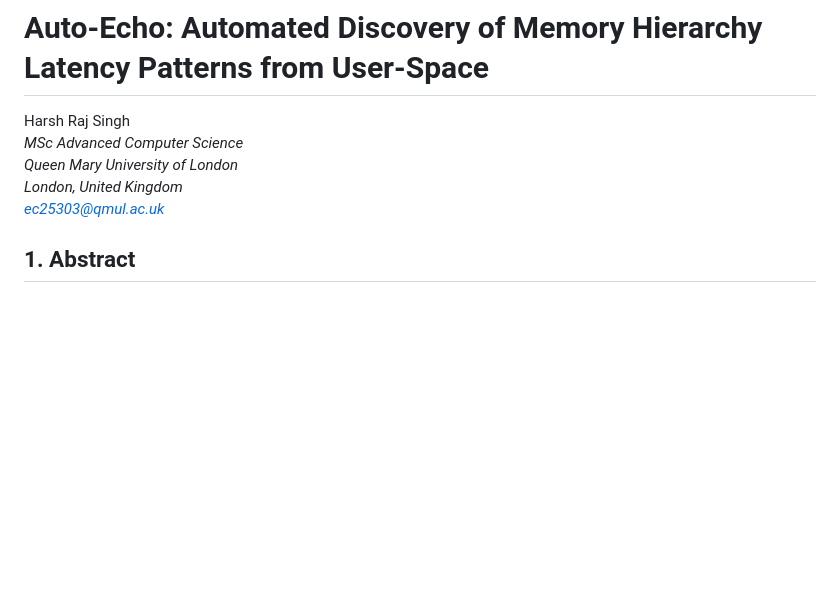
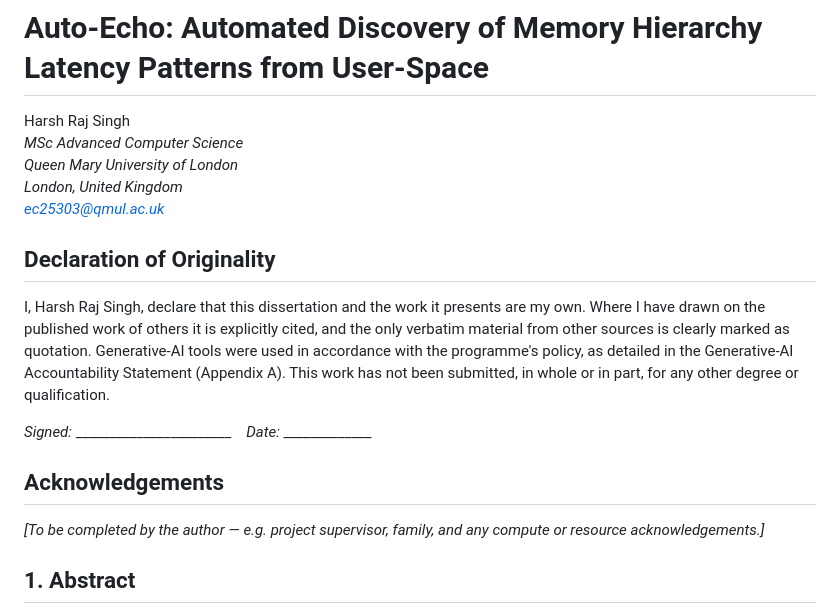
Before and after one commit to singhharsh199/Auto-Echo, a Markdown page: docs/Draft_Dissertation.md, the part around one of its changes. Rendered like a GitHub page; blank space fills up the shorter version.

```diff
--- a/docs/Draft_Dissertation.md
+++ b/docs/Draft_Dissertation.md
@@ -5,6 +5,22 @@ Harsh Raj Singh
 *Queen Mary University of London*
 *London, United Kingdom*
 *ec25303@qmul.ac.uk*
+
+## Declaration of Originality
+
+I, Harsh Raj Singh, declare that this dissertation and the work it presents are my
+own. Where I have drawn on the published work of others it is explicitly cited, and
+the only verbatim material from other sources is clearly marked as quotation.
+Generative-AI tools were used in accordance with the programme's policy, as detailed
+in the Generative-AI Accountability Statement (Appendix A). This work has not been
+submitted, in whole or in part, for any other degree or qualification.
+
+*Signed:* \_\_\_\_\_\_\_\_\_\_\_\_\_\_\_\_\_\_\_\_\_\_\_ &nbsp;&nbsp; *Date:* \_\_\_\_\_\_\_\_\_\_\_\_\_
+
+## Acknowledgements
+
+*[To be completed by the author — e.g. project supervisor, family, and any compute or
+resource acknowledgements.]*
 
 ## 1. Abstract
 The memory hierarchy of modern processors is increasingly complex, sparsely
```
Also changed, not shown: other parts of docs/Draft_Dissertation.md (+36 -19 lines), docs/Intel_Machine_Prompt.md (+101 -110 lines), data/compare_mountain.png (added), 6 other files.
